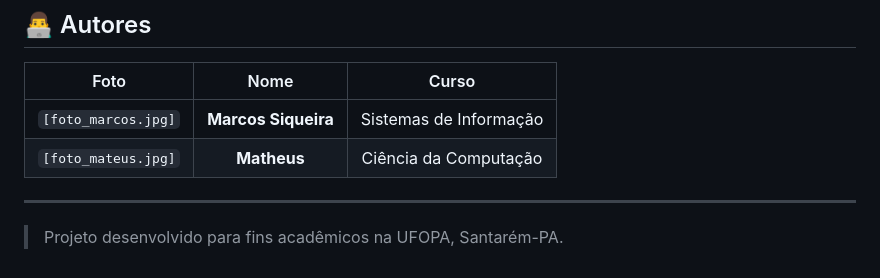
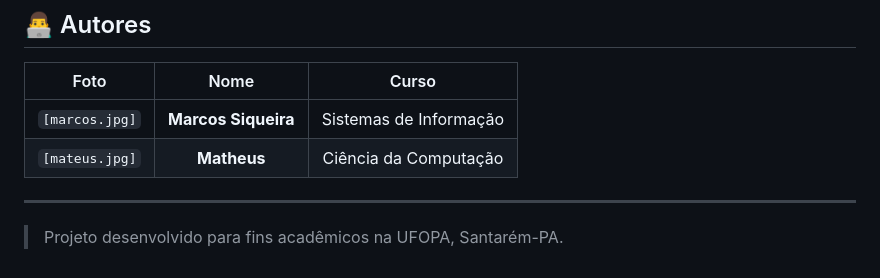
Before and after one commit to mvsiqueiraa/calculadora, a Markdown page: README.md, the part around the change. Rendered like a GitHub page.

Commit message:
Update author photos in README.md

```diff
--- a/README.md
+++ b/README.md
@@ -116,8 +116,8 @@ Funções como Derivada, Limite, Fatorial e Log com base usam uma caixa de diál
 
 | Foto | Nome | Curso |
 | :---: | :---: | :---: |
-| `[foto_marcos.jpg]` | **Marcos Siqueira** | Sistemas de Informação |
-| `[foto_mateus.jpg]` | **Matheus** | Ciência da Computação |
+| `[marcos.jpg]` | **Marcos Siqueira** | Sistemas de Informação |
+| `[mateus.jpg]` | **Matheus** | Ciência da Computação |
 
 ---
 
```
